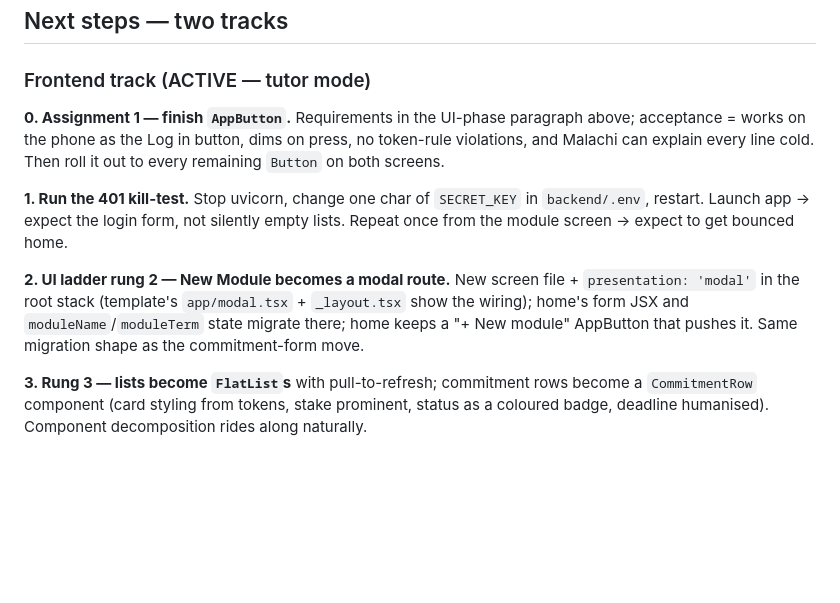
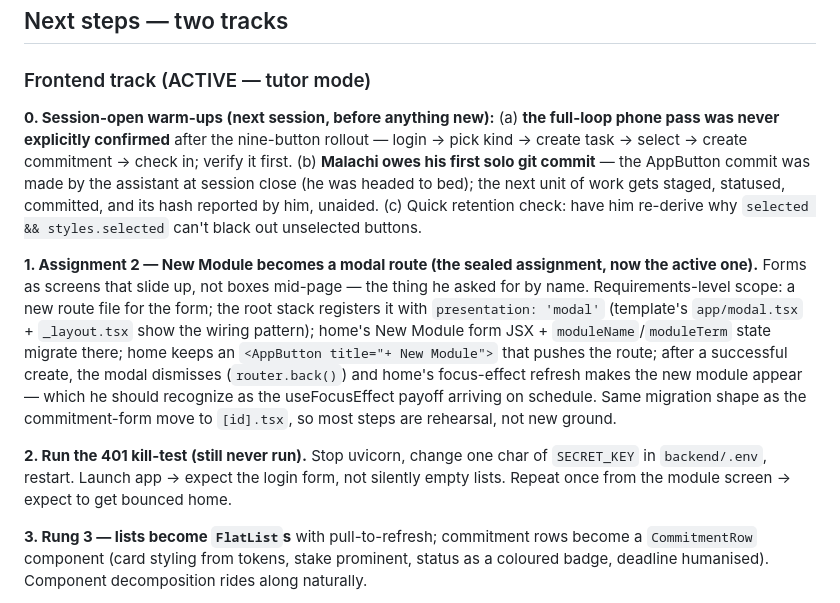
Before and after one commit to Malachitopp/study, a Markdown page: PROGRESS.md, the part around one of its changes. GitHub-like rendering; blank space fills up the shorter version.

```diff
--- a/PROGRESS.md
+++ b/PROGRESS.md
@@ -77,11 +77,11 @@ One real test user exists: `malachi@example.com` (id 1), plus various test modul
 
 ### Frontend track (ACTIVE — tutor mode)
 
-**0. Assignment 1 — finish `AppButton`.** Requirements in the UI-phase paragraph above; acceptance = works on the phone as the Log in button, dims on press, no token-rule violations, and Malachi can explain every line cold. Then roll it out to every remaining `Button` on both screens.
+**0. Session-open warm-ups (next session, before anything new):** (a) **the full-loop phone pass was never explicitly confirmed** after the nine-button rollout — login → pick kind → create task → select → create commitment → check in; verify it first. (b) **Malachi owes his first solo git commit** — the AppButton commit was made by the assistant at session close (he was headed to bed); the next unit of work gets staged, statused, committed, and its hash reported by him, unaided. (c) Quick retention check: have him re-derive why `selected && styles.selected` can't black out unselected buttons.
 
-**1. Run the 401 kill-test.** Stop uvicorn, change one char of `SECRET_KEY` in `backend/.env`, restart. Launch app → expect the login form, not silently empty lists. Repeat once from the module screen → expect to get bounced home.
+**1. Assignment 2 — New Module becomes a modal route (the sealed assignment, now the active one).** Forms as screens that slide up, not boxes mid-page — the thing he asked for by name. Requirements-level scope: a new route file for the form; the root stack registers it with `presentation: 'modal'` (template's `app/modal.tsx` + `_layout.tsx` show the wiring pattern); home's New Module form JSX + `moduleName`/`moduleTerm` state migrate there; home keeps an `<AppButton title="+ New Module">` that pushes the route; after a successful create, the modal dismisses (`router.back()`) and home's focus-effect refresh makes the new module appear — which he should recognize as the useFocusEffect payoff arriving on schedule. Same migration shape as the commitment-form move to `[id].tsx`, so most steps are rehearsal, not new ground.
 
-**2. UI ladder rung 2 — New Module becomes a modal route.** New screen file + `presentation: 'modal'` in the root stack (template's `app/modal.tsx` + `_layout.tsx` show the wiring); home's form JSX and `moduleName`/`moduleTerm` state migrate there; home keeps a "+ New module" AppButton that pushes it. Same migration shape as the commitment-form move.
+**2. Run the 401 kill-test (still never run).** Stop uvicorn, change one char of `SECRET_KEY` in `backend/.env`, restart. Launch app → expect the login form, not silently empty lists. Repeat once from the module screen → expect to get bounced home.
 
 **3. Rung 3 — lists become `FlatList`s** with pull-to-refresh; commitment rows become a `CommitmentRow` component (card styling from tokens, stake prominent, status as a coloured badge, deadline humanised). Component decomposition rides along naturally.
 
```
Also changed, not shown: other parts of PROGRESS.md (+1 -1 lines), CLAUDE.md (+1 -1 lines).
